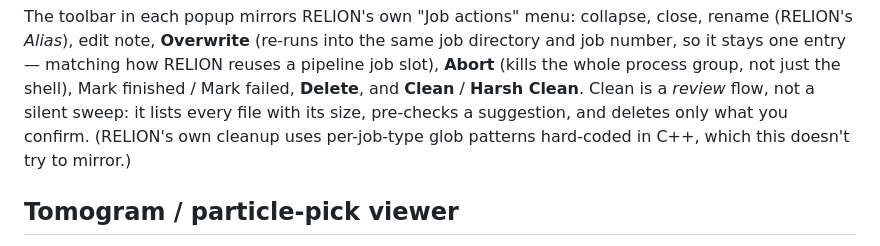
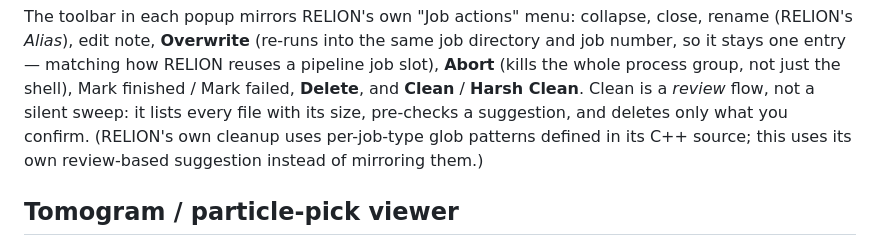
Before and after one commit to schiracha/RELION-US, a Markdown page: README.md, the part around one of its changes. Drawn GitHub-style.

```diff
--- a/README.md
+++ b/README.md
@@ -231,7 +229,8 @@ group, not just the shell), Mark finished / Mark failed, **Delete**, and
 **Clean** / **Harsh Clean**. Clean is a *review* flow, not a silent sweep:
 it lists every file with its size, pre-checks a suggestion, and deletes only
 what you confirm. (RELION's own cleanup uses per-job-type glob patterns
-hard-coded in C++, which this doesn't try to mirror.)
+defined in its C++ source; this uses its own review-based suggestion instead
+of mirroring them.)
 
 ## Tomogram / particle-pick viewer
 
```
Also changed, not shown: other parts of README.md (+18 -20 lines), docs/ARCHITECTURE.md (+27 -30 lines).
